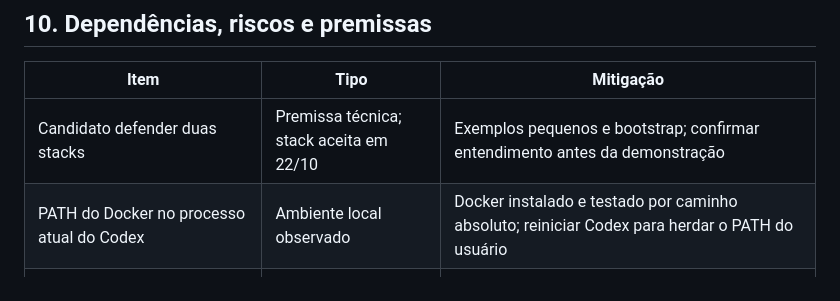
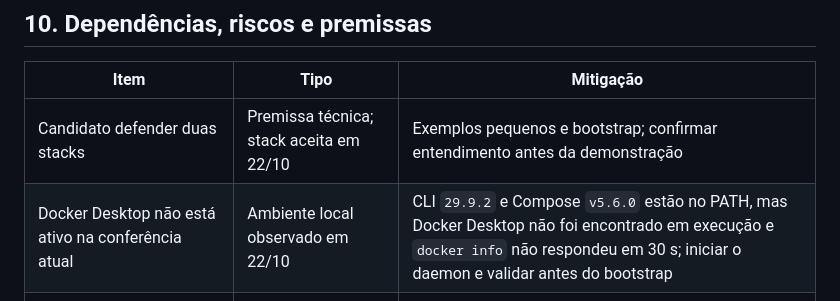
Before and after one commit to EricoCalasans/DesafioStefanini, a Markdown page: docs/PRD.md, the part around the change. Rendered like a GitHub page.

```diff
--- a/docs/PRD.md
+++ b/docs/PRD.md
@@ -108,7 +108,7 @@ Frontend de negócio, autenticação de usuários, CRUD administrativo, estoque,
 | Item | Tipo | Mitigação |
 |---|---|---|
 | Candidato defender duas stacks | Premissa técnica; stack aceita em 22/10 | Exemplos pequenos e bootstrap; confirmar entendimento antes da demonstração |
-| PATH do Docker no processo atual do Codex | Ambiente local observado | Docker instalado e testado por caminho absoluto; reiniciar Codex para herdar o PATH do usuário |
+| Docker Desktop não está ativo na conferência atual | Ambiente local observado em 22/10 | CLI `29.9.2` e Compose `v5.6.0` estão no PATH, mas Docker Desktop não foi encontrado em execução e `docker info` não respondeu em 30 s; iniciar o daemon e validar antes do bootstrap |
 | Prazo real da candidatura: 23/10/2026 às 18:00, informado em 22/10 | Restrição concreta de execução | Priorizar núcleo demonstrável; não confundir com as três semanas hipotéticas nem declarar itens não executados como prontos |
 | Link da conversa e acesso ao GitHub | Dependência de entrega | Registrar como bloqueadores reais até existirem |
 | Mudança do preço entre consulta e commit | Limite de consistência | Snapshot do preço observado, sem reserva distribuída |
```
Also changed, not shown: docs/checklist-pre-desenvolvimento.md (+7 -5 lines), docs/revisao-das-especificacoes.md (+1 -1 lines).
